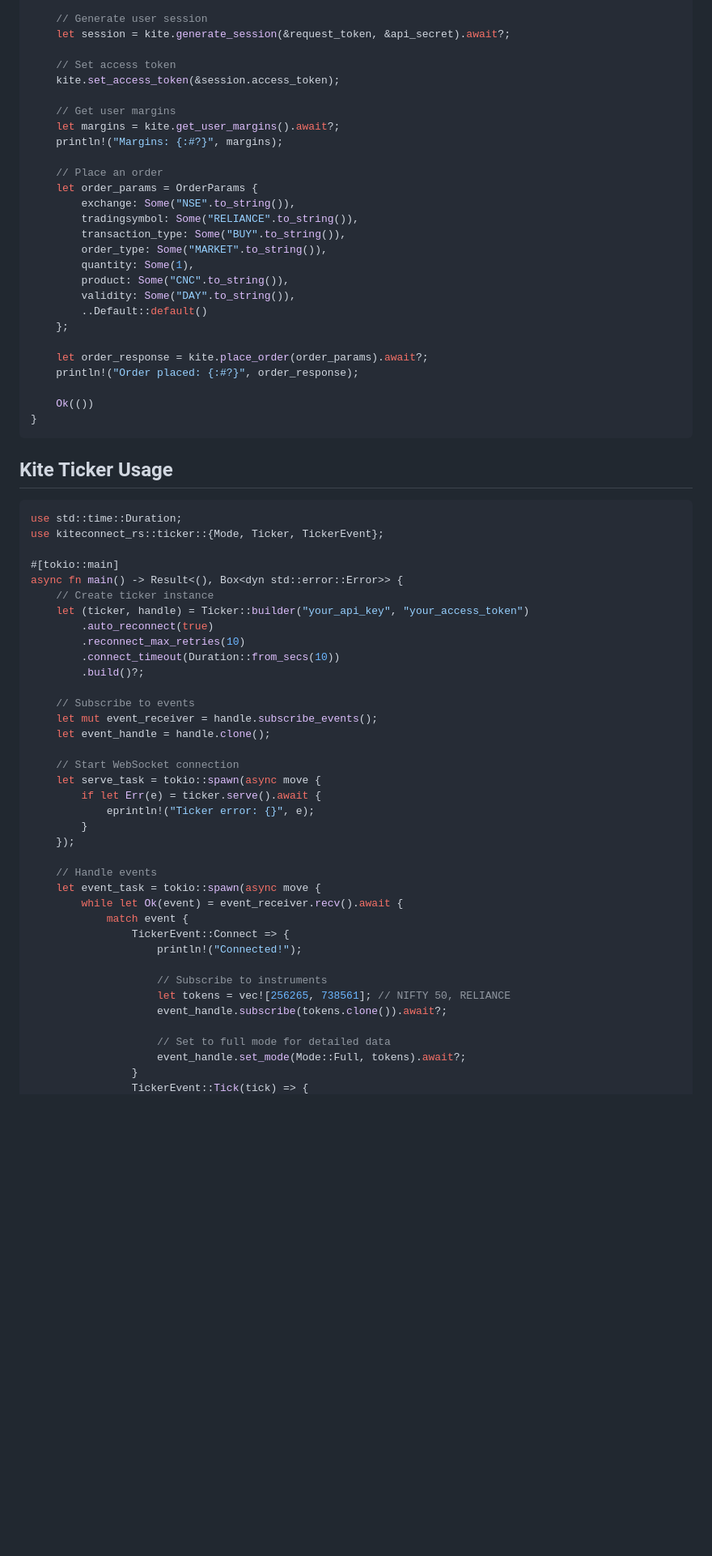
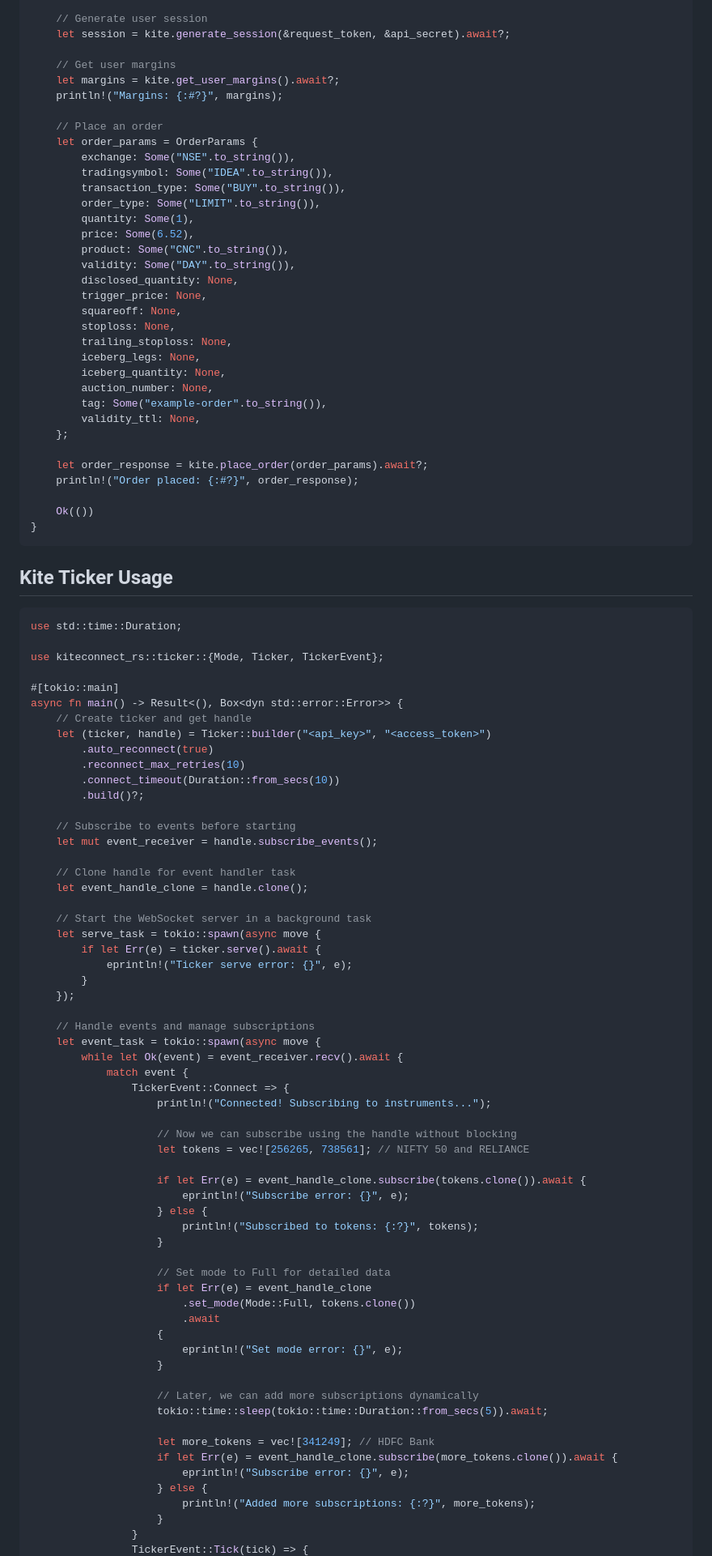
Before and after one commit to ketan-10/kiteconnect-rs, a Markdown page: Readme.md, the part around one of its changes. Shown at 81% size. Rendered like a GitHub page; blank space fills up the shorter version.

````diff
--- a/Readme.md
+++ b/Readme.md
@@ -52,9 +52,6 @@ async fn main() -> Result<(), Box<dyn std::error::Error>> {
     // Generate user session
     let session = kite.generate_session(&request_token, &api_secret).await?;
 
-    // Set access token
-    kite.set_access_token(&session.access_token);
-
     // Get user margins
     let margins = kite.get_user_margins().await?;
     println!("Margins: {:#?}", margins);
@@ -62,13 +59,23 @@ async fn main() -> Result<(), Box<dyn std::error::Error>> {
     // Place an order
     let order_params = OrderParams {
         exchange: Some("NSE".to_string()),
-        tradingsymbol: Some("RELIANCE".to_string()),
+        tradingsymbol: Some("IDEA".to_string()),
         transaction_type: Some("BUY".to_string()),
-        order_type: Some("MARKET".to_string()),
+        order_type: Some("LIMIT".to_string()),
         quantity: Some(1),
+        price: Some(6.52),
         product: Some("CNC".to_string()),
         validity: Some("DAY".to_string()),
-        ..Default::default()
+        disclosed_quantity: None,
+        trigger_price: None,
+        squareoff: None,
+        stoploss: None,
+        trailing_stoploss: None,
+        iceberg_legs: None,
+        iceberg_quantity: None,
+        auction_number: None,
+        tag: Some("example-order".to_string()),
+        validity_ttl: None,
     };
 
     let order_response = kite.place_order(order_params).await?;
@@ -82,40 +89,63 @@ async fn main() -> Result<(), Box<dyn std::error::Error>> {
 
 ```rust
 use std::time::Duration;
+
 use kiteconnect_rs::ticker::{Mode, Ticker, TickerEvent};
 
 #[tokio::main]
 async fn main() -> Result<(), Box<dyn std::error::Error>> {
-    // Create ticker instance
-    let (ticker, handle) = Ticker::builder("your_api_key", "your_access_token")
+    // Create ticker and get handle
+    let (ticker, handle) = Ticker::builder("<api_key>", "<access_token>")
         .auto_reconnect(true)
         .reconnect_max_retries(10)
         .connect_timeout(Duration::from_secs(10))
         .build()?;
 
-    // Subscribe to events
+    // Subscribe to events before starting
     let mut event_receiver = handle.subscribe_events();
-    let event_handle = handle.clone();
 
-    // Start WebSocket connection
+    // Clone handle for event handler task
+    let event_handle_clone = handle.clone();
+
+    // Start the WebSocket server in a background task
     let serve_task = tokio::spawn(async move {
         if let Err(e) = ticker.serve().await {
-            eprintln!("Ticker error: {}", e);
+            eprintln!("Ticker serve error: {}", e);
         }
     });
 
-    // Handle events
+    // Handle events and manage subscriptions
     let event_task = tokio::spawn(async move {
         while let Ok(event) = event_receiver.recv().await {
             match event {
                 TickerEvent::Connect => {
-                    println!("Connected!");
+                    println!("Connected! Subscribing to instruments...");
 
-                    // Subscribe to instruments
-                    let tokens = vec![256265, 738561]; // NIFTY 50, RELIANCE
-                    event_handle.subscribe(tokens.clone()).await?;
+                    // Now we can subscribe using the handle without blocking
+                    let tokens = vec![256265, 738561]; // NIFTY 50 and RELIANCE
 
-                    // Set to full mode for detailed data
-                    event_handle.set_mode(Mode::Full, tokens).await?;
+                    if let Err(e) = event_handle_clone.subscribe(tokens.clone()).await {
+                        eprintln!("Subscribe error: {}", e);
+                    } else {
+                        println!("Subscribed to tokens: {:?}", tokens);
+                    }
+
+                    // Set mode to Full for detailed data
+                    if let Err(e) = event_handle_clone
+                        .set_mode(Mode::Full, tokens.clone())
+                        .await
+                    {
+                        eprintln!("Set mode error: {}", e);
+                    }
+
+                    // Later, we can add more subscriptions dynamically
+                    tokio::time::sleep(tokio::time::Duration::from_secs(5)).await;
+
+                    let more_tokens = vec![341249]; // HDFC Bank
+                    if let Err(e) = event_handle_clone.subscribe(more_tokens.clone()).await {
+                        eprintln!("Subscribe error: {}", e);
+                    } else {
+                        println!("Added more subscriptions: {:?}", more_tokens);
+                    }
                 }
                 TickerEvent::Tick(tick) => {
````
Also changed, not shown: other parts of Readme.md (+29 -12 lines).
